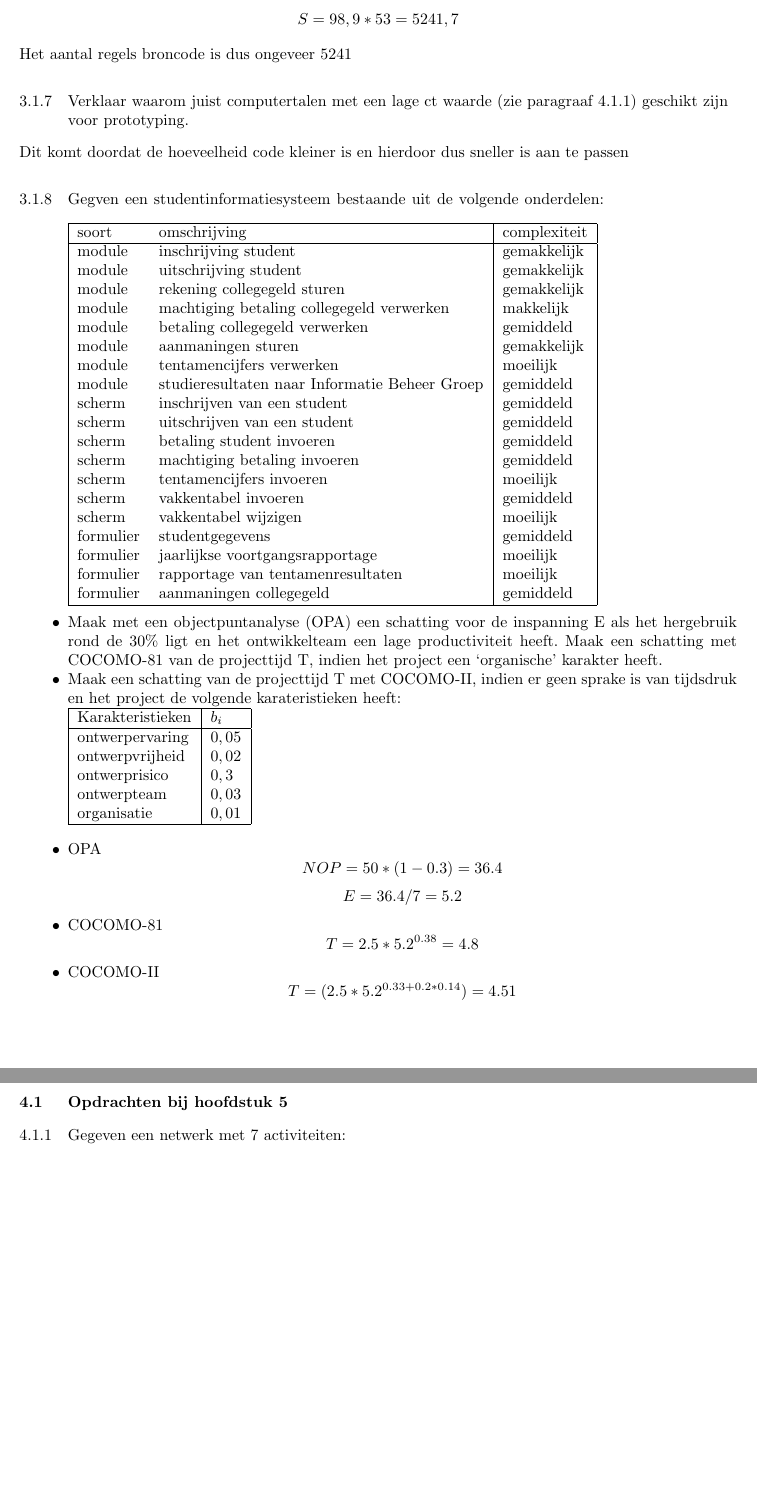
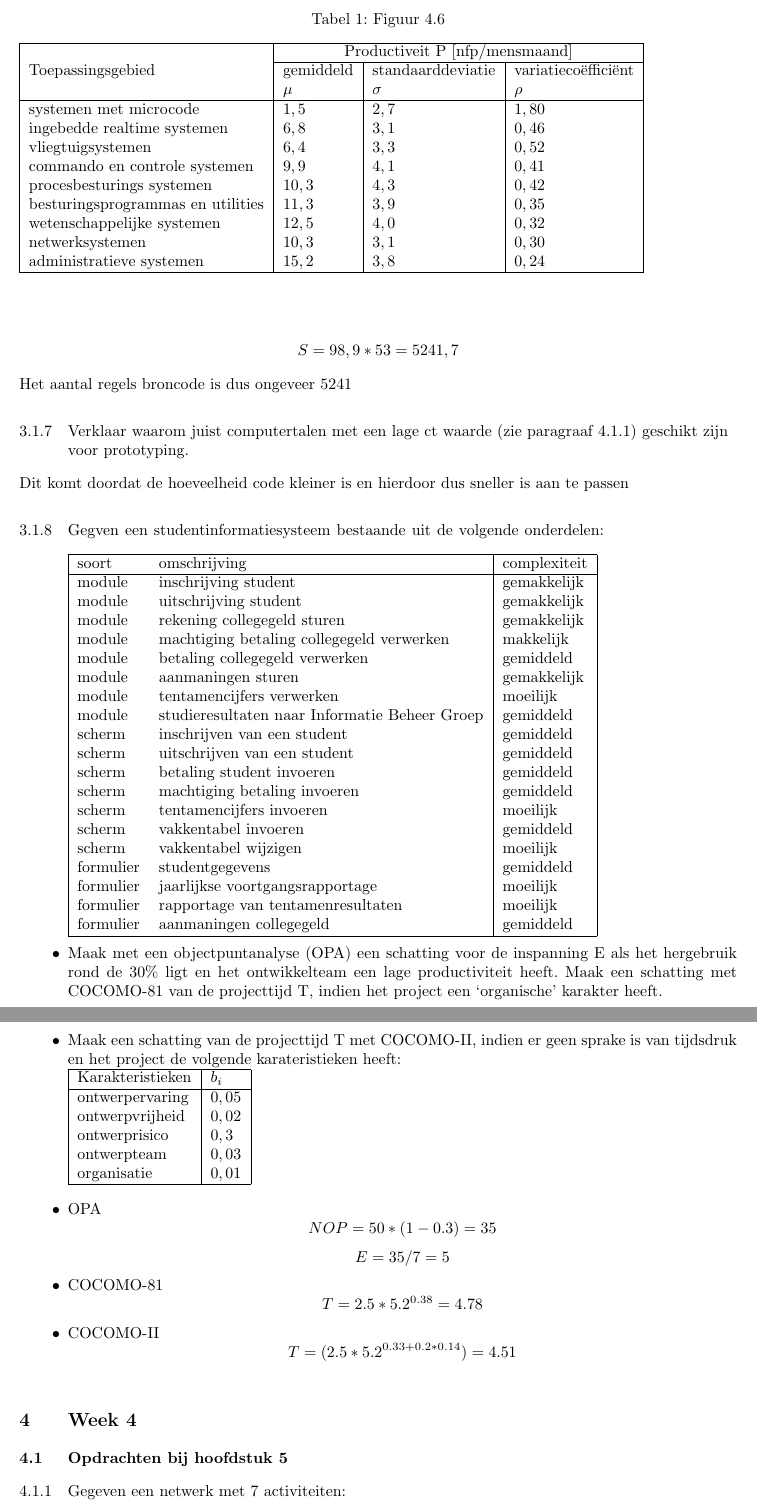
Before and after one commit to hetwieg/huiswerk, a LaTeX document (auto/auto.tex): two parts of pages 7 and 8 of 9, joined at a grey line, cut at the place of the change, the shorter picture padded with empty space. Compiled offline with pdfLaTeX; a LaTeX package or settings file that is missing is left out.

Commit message:
Tabel 4.6

```diff
--- a/auto/auto.tex
+++ b/auto/auto.tex
@@ -9,6 +9,7 @@
 \usepackage{fullpage}
 \usepackage{url}
 \usepackage{eurosans}
+\usepackage{multirow}
 
 \setlength{\parskip}{0.2cm}
 \setcounter{secnumdepth}{3}
@@ -142,7 +143,29 @@
    functiepunten werd met een inspanning van 3 mensmaanden
    ontwikkeld. Is dit kenmerkend voor een administratief
    automatiseringsproject?}
-   Volgens figuur 4.6 in de read is de gemiddelde productiviteit voor administatieve systemen $15,2$. De parameters van vraag 5 geven een productiviteit van $3$.
+   Volgens figuur 4.6 in de reader is de gemiddelde productiviteit voor administatieve systemen $15,2$. De parameters van vraag 5 geven een productiviteit van $3$.
+
+   \begin{table}[ht] %hij zet hem op volgende pagina. Moet nog even kijken hoe beter aan te passen dat hij echt hier komt.
+     \caption{Figuur 4.6}
+     \begin{tabular}[t]{|l|l|l|l|}
+       \hline
+       \multirow{3}{*}{Toepassingsgebied} & \multicolumn{3}{c|}{Productiveit P [nfp/mensmaand]} \\
+       \cline{2-4}
+       & gemiddeld & standaarddeviatie & variatieco\"{e}ffici\"{e}nt \\
+       & $\mu$ & $\sigma$ & $\rho$ \\
+       \hline
+       systemen met microcode & $1,5$ & $2,7$ & $1,80$ \\
+       ingebedde realtime systemen & $6,8$ & $3,1$ & $0,46$ \\
+       vliegtuigsystemen & $6,4$ & $3,3$ & $0,52$ \\
+       commando en controle systemen & $9,9$ & $4,1$ & $0,41$ \\
+       procesbesturings systemen & $10,3$ & $4,3$ & $0,42$ \\
+       besturingsprogrammas en utilities & $11,3$ & $3,9$ & $0,35$ \\
+       wetenschappelijke systemen & $12,5$ & $4,0$ & $0,32$ \\
+       netwerksystemen & $10,3$ & $3,1$ & $0,30$ \\
+       administratieve systemen & $15,2$ & $3,8$ & $0,24$ \\
+       \hline
+     \end{tabular}
+   \end{table}
 
    \subsubsection[Opdracht 6]{Een computerprogramma heeft bij functiepuntanalyse voor de systeemkarakteristieken een totale correctiefactor $\bullet \begin{array}{c}14\\i=1 \end{array} c_i=50$. Uit de specificatie blijkt dat er 3 verschillende invoer-, 7 uitvoer- en 5 vraagtypen nodig zijn. Daarnaast zijn er 2 externe gegevensverzamelingen en 2 interne gegevensverzamelingen nodig. Alle geruiktsfuncties hebben een gemiddelde complexiteit. Men zal het computerprogramma coderen in de taal JAva ($C_t=53$). Er wordt geen gebruik gemaakt van hergebruik. Maak een schatting voor de broncode.}
    \begin{displaymath}
@@ -206,14 +229,14 @@
    \begin{itemize}
     \item OPA
 	  \begin{displaymath}
-	   NOP=50*(1-0.3)=36.4
+	   NOP=50*(1-0.3)=35
 	  \end{displaymath}
 	  \begin{displaymath}
-	   E=36.4/7=5.2
+	   E=35/7=5
 	  \end{displaymath}
     \item COCOMO-81
 	  \begin{displaymath}
-	   T=2.5*5.2^{0.38}=4.8
+	   T=2.5*5.2^{0.38}=4.78
 	  \end{displaymath}
     \item COCOMO-II
 	  \begin{displaymath}
```
Also changed, not shown: auto/auto.pdf, auto/auto.tex (10 more changed lines), 3 other files.
